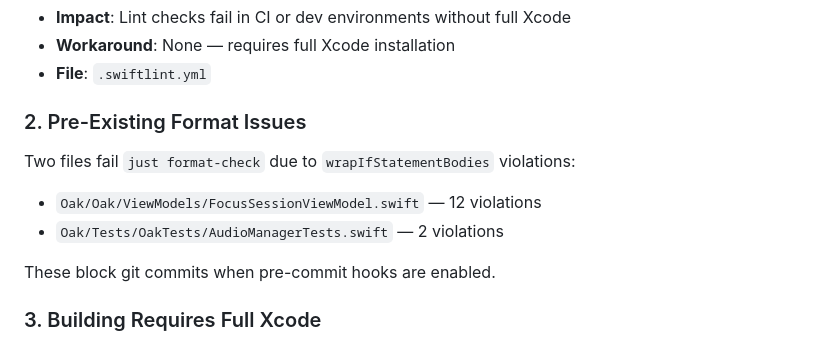
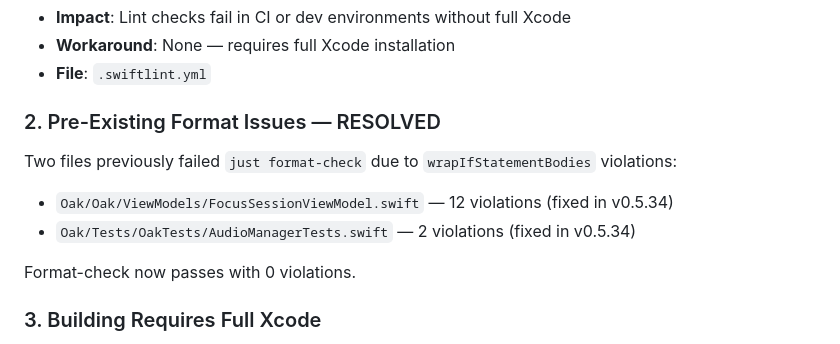
Before and after one commit to jellydn/oak, a Markdown page: .planning/codebase/CONCERNS.md, the part around the change. Rendered like a GitHub page.

Commit message:
docs: mark pre-existing format issues as resolved in CONCERNS.md

```diff
--- a/.planning/codebase/CONCERNS.md
+++ b/.planning/codebase/CONCERNS.md
@@ -10,14 +10,14 @@
 - **Workaround**: None — requires full Xcode installation
 - **File**: `.swiftlint.yml`
 
-### 2. Pre-Existing Format Issues
+### 2. Pre-Existing Format Issues — RESOLVED
 
-Two files fail `just format-check` due to `wrapIfStatementBodies` violations:
+Two files previously failed `just format-check` due to `wrapIfStatementBodies` violations:
 
-- `Oak/Oak/ViewModels/FocusSessionViewModel.swift` — 12 violations
-- `Oak/Tests/OakTests/AudioManagerTests.swift` — 2 violations
+- `Oak/Oak/ViewModels/FocusSessionViewModel.swift` — 12 violations (fixed in v0.5.34)
+- `Oak/Tests/OakTests/AudioManagerTests.swift` — 2 violations (fixed in v0.5.34)
 
-These block git commits when pre-commit hooks are enabled.
+Format-check now passes with 0 violations.
 
 ### 3. Building Requires Full Xcode
 
```
